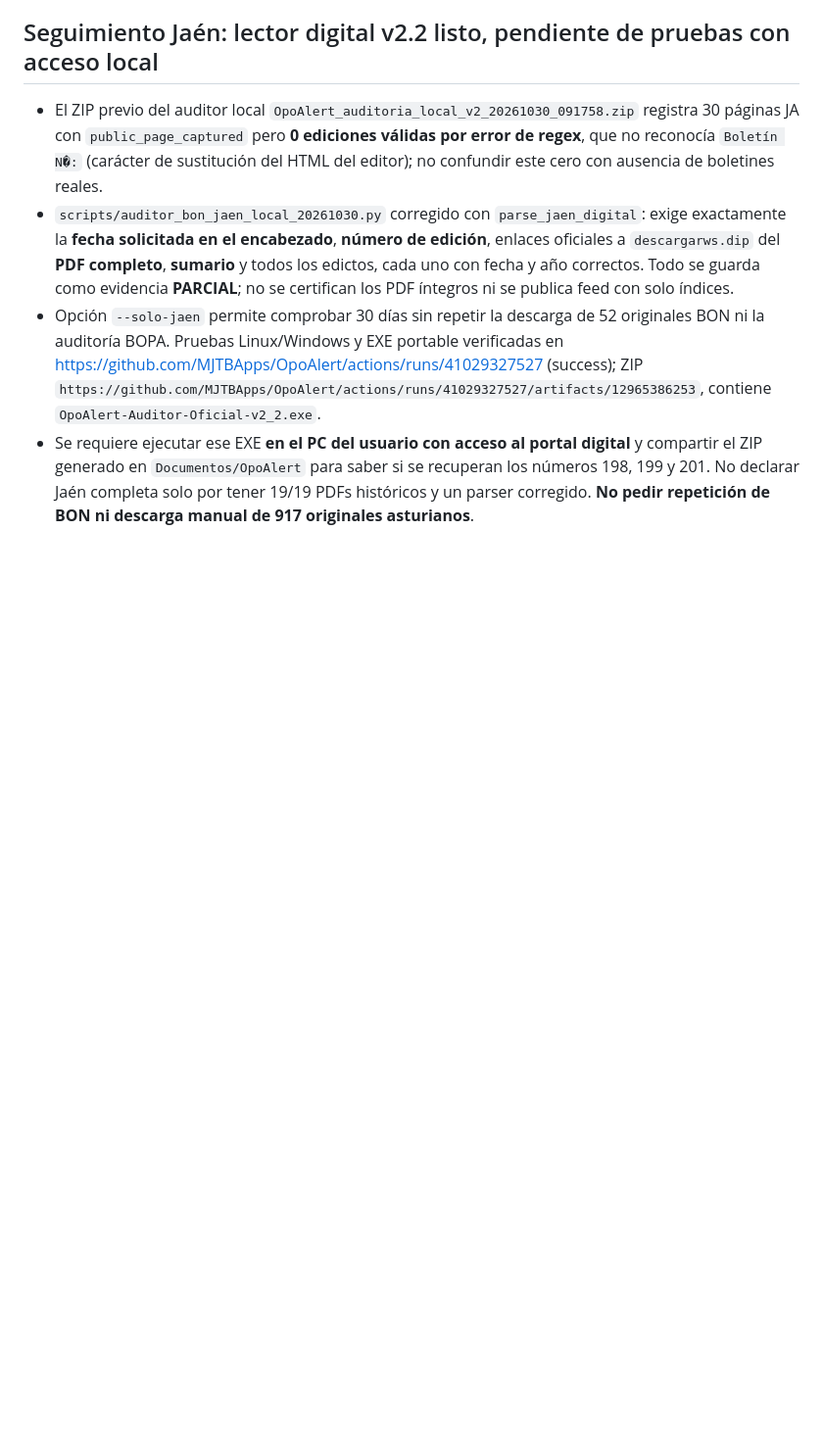
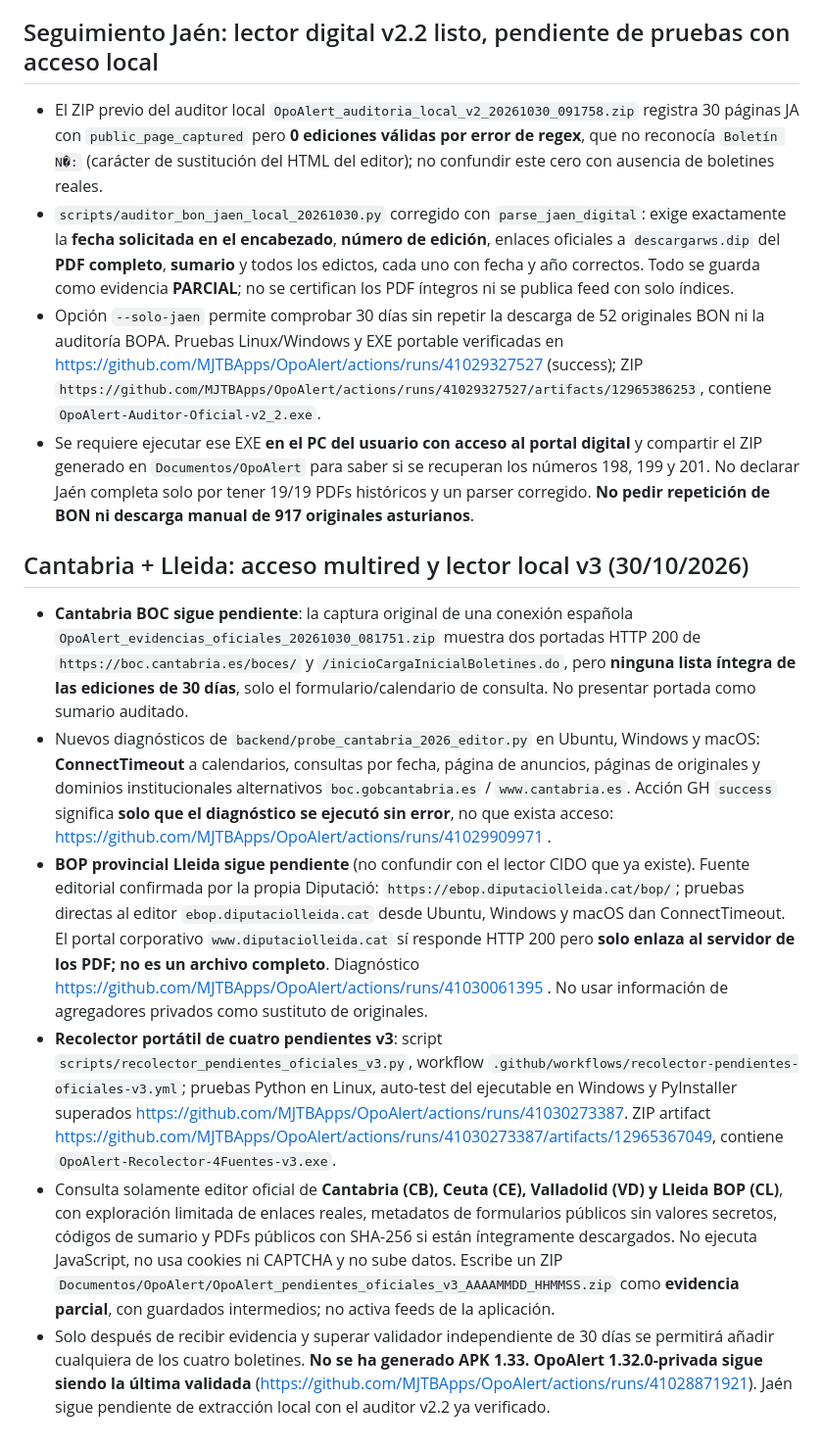
Before and after one commit to MJTBApps/OpoAlert, a Markdown page: backend/CIERRE-12-ZONAS-20261029.md, the part around the change. Shown at 98% size. Drawn GitHub-style; blank space fills up the shorter version.

Commit message:
Registrar bloqueos comprobados de Cantabria y Lleida y recolector privado v3 cuatro fuentes listo para usuario

```diff
--- a/backend/CIERRE-12-ZONAS-20261029.md
+++ b/backend/CIERRE-12-ZONAS-20261029.md
@@ -177,3 +177,13 @@ Se ha preparado una herramienta de **solo lectura** para ejecutar desde una cone
 - `scripts/auditor_bon_jaen_local_20261030.py` corregido con `parse_jaen_digital`: exige exactamente la **fecha solicitada en el encabezado**, **número de edición**, enlaces oficiales a `descargarws.dip` del **PDF completo**, **sumario** y todos los edictos, cada uno con fecha y año correctos. Todo se guarda como evidencia **PARCIAL**; no se certifican los PDF íntegros ni se publica feed con solo índices.
 - Opción `--solo-jaen` permite comprobar 30 días sin repetir la descarga de 52 originales BON ni la auditoría BOPA. Pruebas Linux/Windows y EXE portable verificadas en https://github.com/MJTBApps/OpoAlert/actions/runs/41029327527 (success); ZIP `https://github.com/MJTBApps/OpoAlert/actions/runs/41029327527/artifacts/12965386253`, contiene `OpoAlert-Auditor-Oficial-v2_2.exe`.
 - Se requiere ejecutar ese EXE **en el PC del usuario con acceso al portal digital** y compartir el ZIP generado en `Documentos/OpoAlert` para saber si se recuperan los números 198, 199 y 201. No declarar Jaén completa solo por tener 19/19 PDFs históricos y un parser corregido. **No pedir repetición de BON ni descarga manual de 917 originales asturianos**.
+
+
+## Cantabria + Lleida: acceso multired y lector local v3 (30/10/2026)
+
+- **Cantabria BOC sigue pendiente**: la captura original de una conexión española `OpoAlert_evidencias_oficiales_20261030_081751.zip` muestra dos portadas HTTP 200 de `https://boc.cantabria.es/boces/` y `/inicioCargaInicialBoletines.do`, pero **ninguna lista íntegra de las ediciones de 30 días**, solo el formulario/calendario de consulta. No presentar portada como sumario auditado.
+- Nuevos diagnósticos de `backend/probe_cantabria_2026_editor.py` en Ubuntu, Windows y macOS: **ConnectTimeout** a calendarios, consultas por fecha, página de anuncios, páginas de originales y dominios institucionales alternativos `boc.gobcantabria.es` / `www.cantabria.es`. Acción GH `success` significa **solo que el diagnóstico se ejecutó sin error**, no que exista acceso: https://github.com/MJTBApps/OpoAlert/actions/runs/41029909971 .
+- **BOP provincial Lleida sigue pendiente** (no confundir con el lector CIDO que ya existe). Fuente editorial confirmada por la propia Diputació: `https://ebop.diputaciolleida.cat/bop/`; pruebas directas al editor `ebop.diputaciolleida.cat` desde Ubuntu, Windows y macOS dan ConnectTimeout. El portal corporativo `www.diputaciolleida.cat` sí responde HTTP 200 pero **solo enlaza al servidor de los PDF; no es un archivo completo**. Diagnóstico https://github.com/MJTBApps/OpoAlert/actions/runs/41030061395 . No usar información de agregadores privados como sustituto de originales.
+- **Recolector portátil de cuatro pendientes v3**: script `scripts/recolector_pendientes_oficiales_v3.py`, workflow `.github/workflows/recolector-pendientes-oficiales-v3.yml`; pruebas Python en Linux, auto-test del ejecutable en Windows y PyInstaller superados https://github.com/MJTBApps/OpoAlert/actions/runs/41030273387. ZIP artifact https://github.com/MJTBApps/OpoAlert/actions/runs/41030273387/artifacts/12965367049, contiene `OpoAlert-Recolector-4Fuentes-v3.exe`.
+- Consulta solamente editor oficial de **Cantabria (CB), Ceuta (CE), Valladolid (VD) y Lleida BOP (CL)**, con exploración limitada de enlaces reales, metadatos de formularios públicos sin valores secretos, códigos de sumario y PDFs públicos con SHA-256 si están íntegramente descargados. No ejecuta JavaScript, no usa cookies ni CAPTCHA y no sube datos. Escribe un ZIP `Documentos/OpoAlert/OpoAlert_pendientes_oficiales_v3_AAAAMMDD_HHMMSS.zip` como **evidencia parcial**, con guardados intermedios; no activa feeds de la aplicación.
+- Solo después de recibir evidencia y superar validador independiente de 30 días se permitirá añadir cualquiera de los cuatro boletines. **No se ha generado APK 1.33. OpoAlert 1.32.0-privada sigue siendo la última validada** (https://github.com/MJTBApps/OpoAlert/actions/runs/41028871921). Jaén sigue pendiente de extracción local con el auditor v2.2 ya verificado.
```
